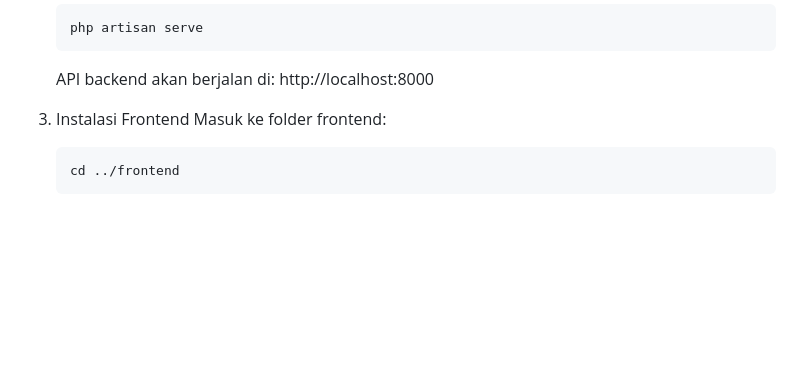
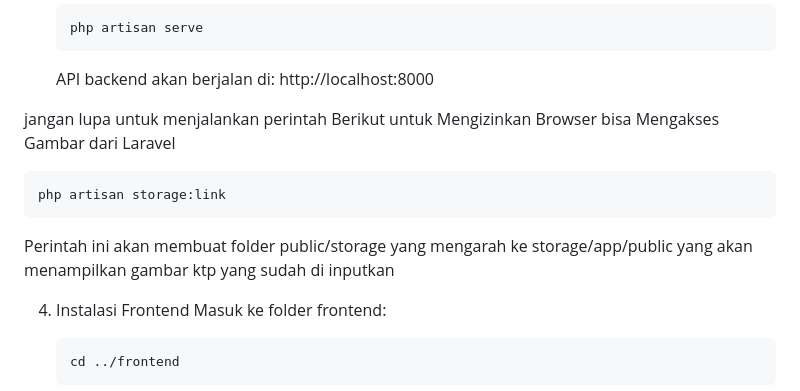
Before and after one commit to arfan-ivan/Administrasi-RT-Perumahan, a Markdown page: README.md, the part around the change. Drawn GitHub-style; blank space fills up the shorter version.

```diff
--- a/README.md
+++ b/README.md
@@ -93,6 +93,14 @@ Pastikan kamu sudah meng-install:
        php artisan serve
 
    API backend akan berjalan di: http://localhost:8000
+
+jangan lupa untuk menjalankan perintah Berikut untuk Mengizinkan Browser bisa Mengakses Gambar dari Laravel
+
+    php artisan storage:link
+
+Perintah ini akan membuat folder public/storage yang mengarah ke storage/app/public
+yang akan menampilkan gambar ktp yang sudah di inputkan
+
 
 4. Instalasi Frontend
    Masuk ke folder frontend:
```
